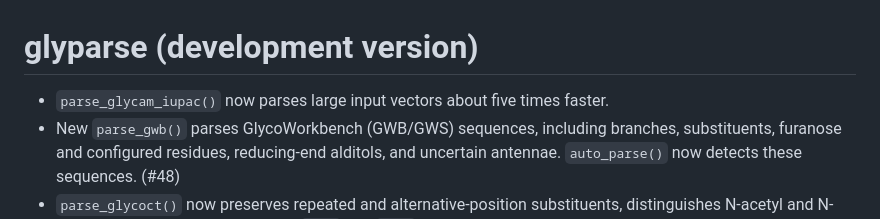
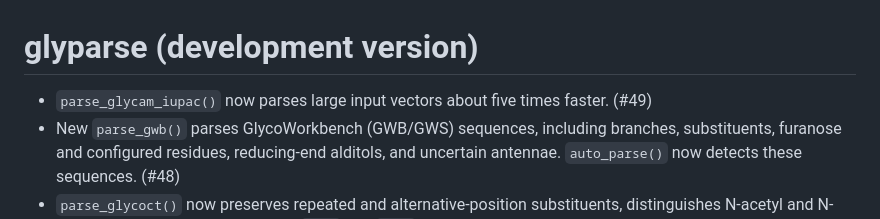
Before and after one commit to glycoverse/glyparse, a Markdown page: NEWS.md, the part around the change. GitHub-like rendering.

Commit message:
chore: add PR number to NEWS

```diff
--- a/NEWS.md
+++ b/NEWS.md
@@ -1,6 +1,6 @@
 # glyparse (development version)
 
-* `parse_glycam_iupac()` now parses large input vectors about five times faster.
+* `parse_glycam_iupac()` now parses large input vectors about five times faster. (#49)
 * New `parse_gwb()` parses GlycoWorkbench (GWB/GWS) sequences, including branches, substituents, furanose and configured residues, reducing-end alditols, and uncertain antennae. `auto_parse()` now detects these sequences. (#48)
 * `parse_glycoct()` now preserves repeated and alternative-position substituents, distinguishes N-acetyl and N-glycolyl from acetyl, maps generic `HexA` and `HexN` residues, and rejects unrepresentable non-alditol open-chain residues explicitly. (#47)
 * `parse_wurcs()` now accepts direct phosphate and alternative-position substituent encodings, preserves generic-root anomer positions, and orients ambiguous linkages using alditol-aware donor semantics. (#47)
```
